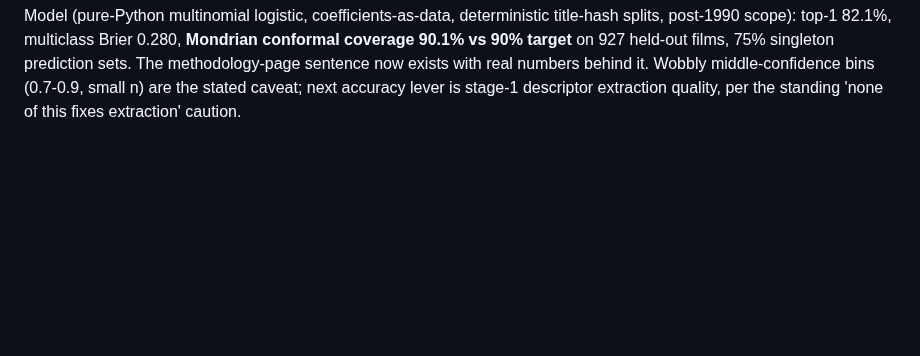
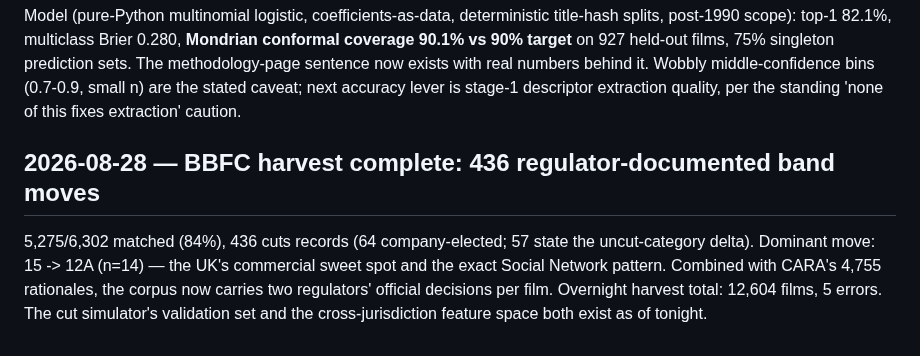
Before and after one commit to lalitlouis/greenlight, a Markdown page: docs/DECISIONS.md, the part around the change. GitHub-like rendering; blank space fills up the shorter version.

Commit message:
Decision log: BBFC harvest complete — 436 documented band moves
Co-Authored-By: Claude Fable 5 <noreply@anthropic.com>
Claude-Session: https://claude.ai/code/session_01EnQ25PneMiTJ5kah1gP4yv

```diff
--- a/docs/DECISIONS.md
+++ b/docs/DECISIONS.md
@@ -716,3 +716,13 @@ title-hash splits, post-1990 scope): top-1 82.1%, multiclass Brier 0.280,
 real numbers behind it. Wobbly middle-confidence bins (0.7-0.9, small n) are
 the stated caveat; next accuracy lever is stage-1 descriptor extraction
 quality, per the standing 'none of this fixes extraction' caution.
+
+## 2026-08-28 — BBFC harvest complete: 436 regulator-documented band moves
+
+5,275/6,302 matched (84%), 436 cuts records (64 company-elected; 57 state
+the uncut-category delta). Dominant move: 15 -> 12A (n=14) — the UK's
+commercial sweet spot and the exact Social Network pattern. Combined with
+CARA's 4,755 rationales, the corpus now carries two regulators' official
+decisions per film. Overnight harvest total: 12,604 films, 5 errors. The
+cut simulator's validation set and the cross-jurisdiction feature space
+both exist as of tonight.
```
